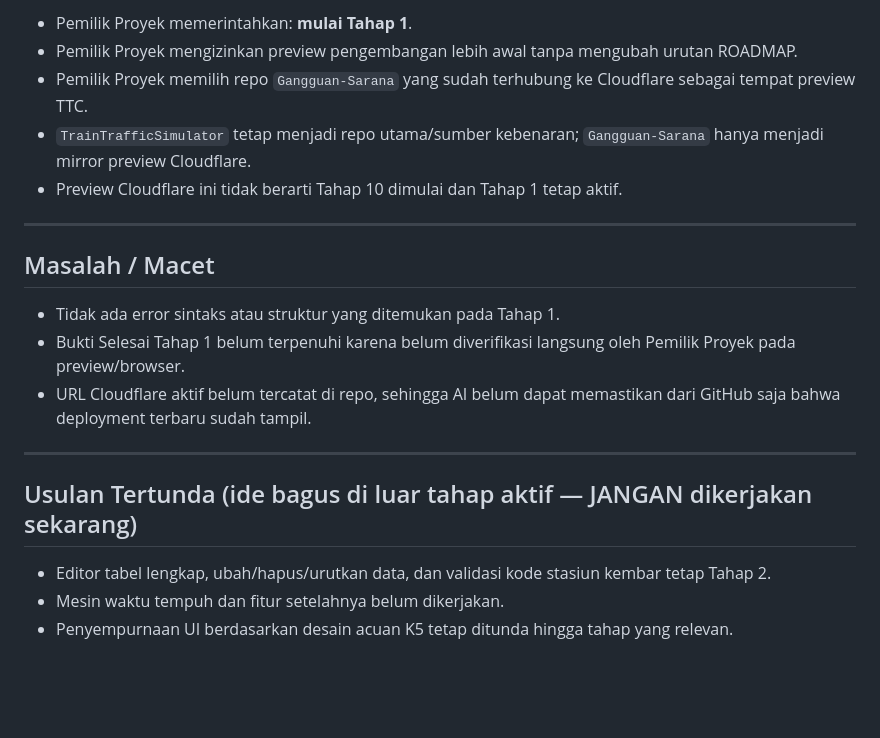
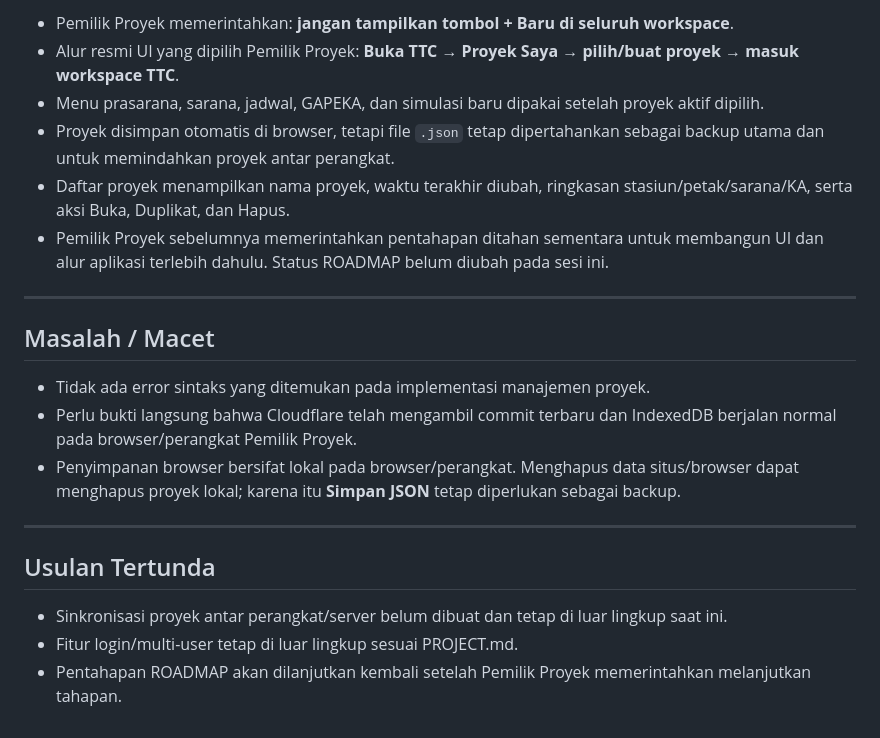
Before and after one commit to shandishantoro-rgb/TrainTrafficSimulator, a Markdown page: STATE.md, the part around one of its changes. Drawn GitHub-style; blank space fills up the shorter version.

```diff
--- a/STATE.md
+++ b/STATE.md
@@ -59,22 +62,23 @@
 
-- Pemilik Proyek memerintahkan: **mulai Tahap 1**.
-- Pemilik Proyek mengizinkan preview pengembangan lebih awal tanpa mengubah urutan ROADMAP.
-- Pemilik Proyek memilih repo `Gangguan-Sarana` yang sudah terhubung ke Cloudflare sebagai tempat preview TTC.
-- `TrainTrafficSimulator` tetap menjadi repo utama/sumber kebenaran; `Gangguan-Sarana` hanya menjadi mirror preview Cloudflare.
-- Preview Cloudflare ini tidak berarti Tahap 10 dimulai dan Tahap 1 tetap aktif.
+- Pemilik Proyek memerintahkan: **jangan tampilkan tombol + Baru di seluruh workspace**.
+- Alur resmi UI yang dipilih Pemilik Proyek: **Buka TTC → Proyek Saya → pilih/buat proyek → masuk workspace TTC**.
+- Menu prasarana, sarana, jadwal, GAPEKA, dan simulasi baru dipakai setelah proyek aktif dipilih.
+- Proyek disimpan otomatis di browser, tetapi file `.json` tetap dipertahankan sebagai backup utama dan untuk memindahkan proyek antar perangkat.
+- Daftar proyek menampilkan nama proyek, waktu terakhir diubah, ringkasan stasiun/petak/sarana/KA, serta aksi Buka, Duplikat, dan Hapus.
+- Pemilik Proyek sebelumnya memerintahkan pentahapan ditahan sementara untuk membangun UI dan alur aplikasi terlebih dahulu. Status ROADMAP belum diubah pada sesi ini.
 
 ---
 
 ## Masalah / Macet
 
-- Tidak ada error sintaks atau struktur yang ditemukan pada Tahap 1.
-- Bukti Selesai Tahap 1 belum terpenuhi karena belum diverifikasi langsung oleh Pemilik Proyek pada preview/browser.
-- URL Cloudflare aktif belum tercatat di repo, sehingga AI belum dapat memastikan dari GitHub saja bahwa deployment terbaru sudah tampil.
+- Tidak ada error sintaks yang ditemukan pada implementasi manajemen proyek.
+- Perlu bukti langsung bahwa Cloudflare telah mengambil commit terbaru dan IndexedDB berjalan normal pada browser/perangkat Pemilik Proyek.
+- Penyimpanan browser bersifat lokal pada browser/perangkat. Menghapus data situs/browser dapat menghapus proyek lokal; karena itu **Simpan JSON** tetap diperlukan sebagai backup.
 
 ---
 
-## Usulan Tertunda (ide bagus di luar tahap aktif — JANGAN dikerjakan sekarang)
+## Usulan Tertunda
 
-- Editor tabel lengkap, ubah/hapus/urutkan data, dan validasi kode stasiun kembar tetap Tahap 2.
-- Mesin waktu tempuh dan fitur setelahnya belum dikerjakan.
-- Penyempurnaan UI berdasarkan desain acuan K5 tetap ditunda hingga tahap yang relevan.
+- Sinkronisasi proyek antar perangkat/server belum dibuat dan tetap di luar lingkup saat ini.
+- Fitur login/multi-user tetap di luar lingkup sesuai PROJECT.md.
+- Pentahapan ROADMAP akan dilanjutkan kembali setelah Pemilik Proyek memerintahkan melanjutkan tahapan.
```
Also changed, not shown: other parts of STATE.md (+22 -19 lines).
